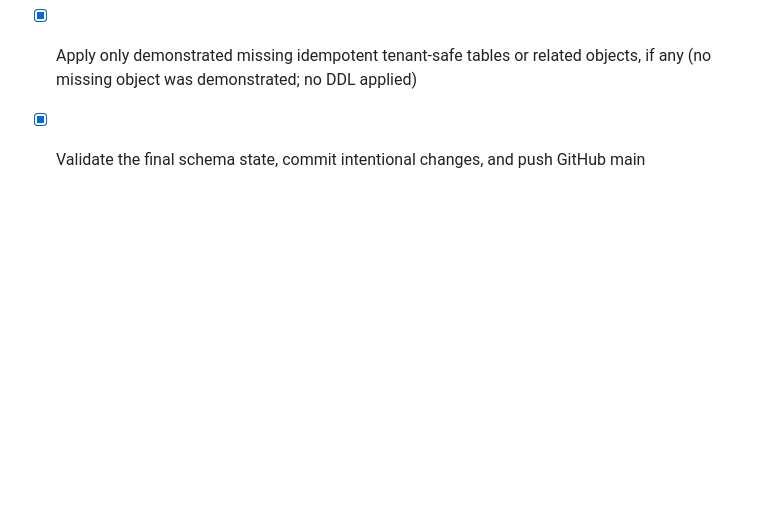
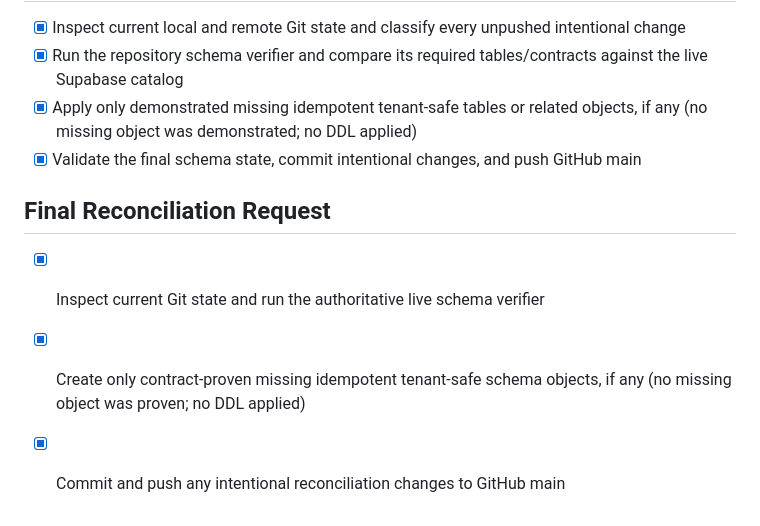
Before and after one commit to EzraMpapi/SMARTMANAGER-MANUS, a Markdown page: todo.md, the part around the change. Drawn GitHub-style; blank space fills up the shorter version.

Commit message:
chore(sync): record final zero-gap schema reconciliation

```diff
--- a/todo.md
+++ b/todo.md
@@ -582,3 +582,8 @@
 - [x] Run the repository schema verifier and compare its required tables/contracts against the live Supabase catalog
 - [x] Apply only demonstrated missing idempotent tenant-safe tables or related objects, if any (no missing object was demonstrated; no DDL applied)
 - [x] Validate the final schema state, commit intentional changes, and push GitHub main
+
+## Final Reconciliation Request
+- [x] Inspect current Git state and run the authoritative live schema verifier
+- [x] Create only contract-proven missing idempotent tenant-safe schema objects, if any (no missing object was proven; no DDL applied)
+- [x] Commit and push any intentional reconciliation changes to GitHub main
```
